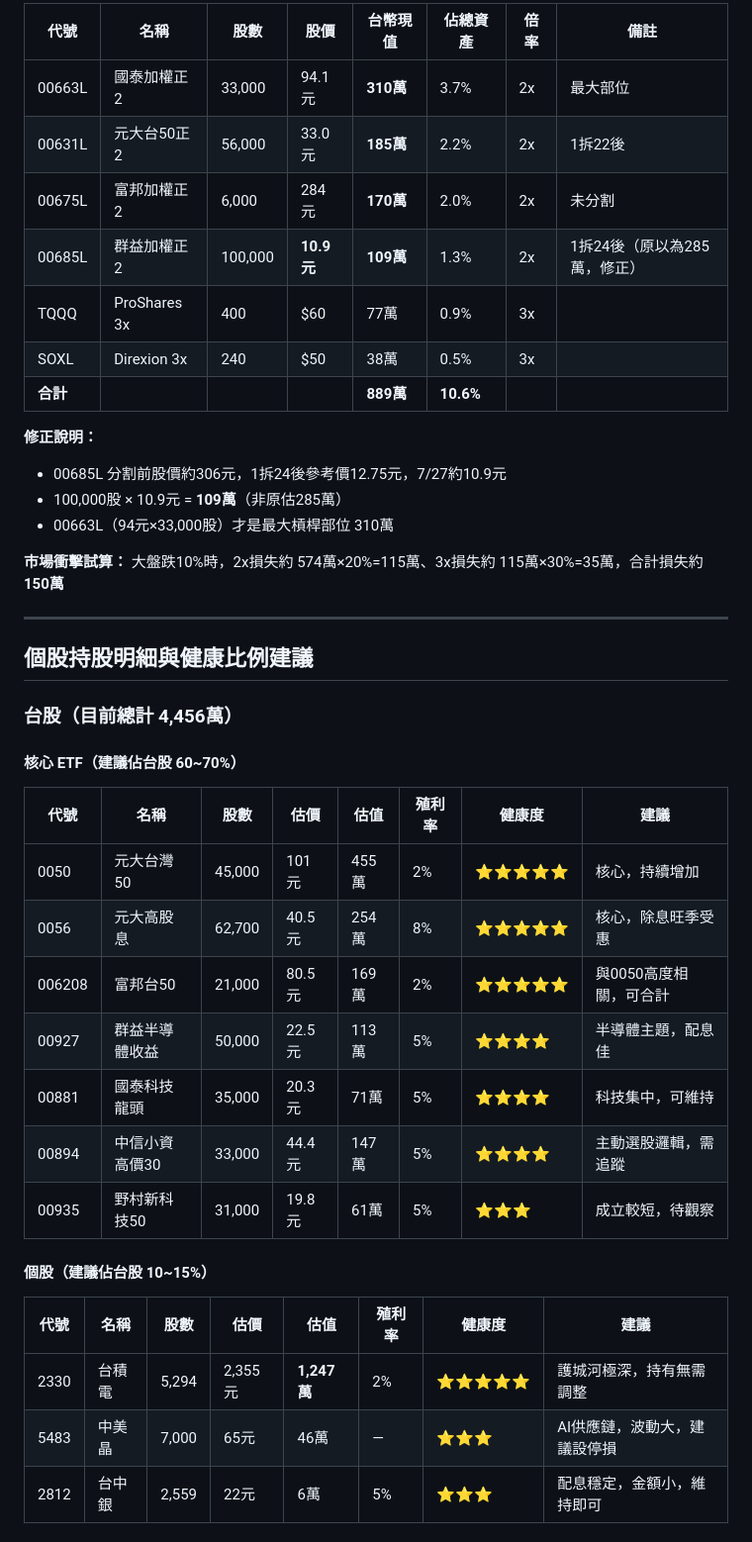
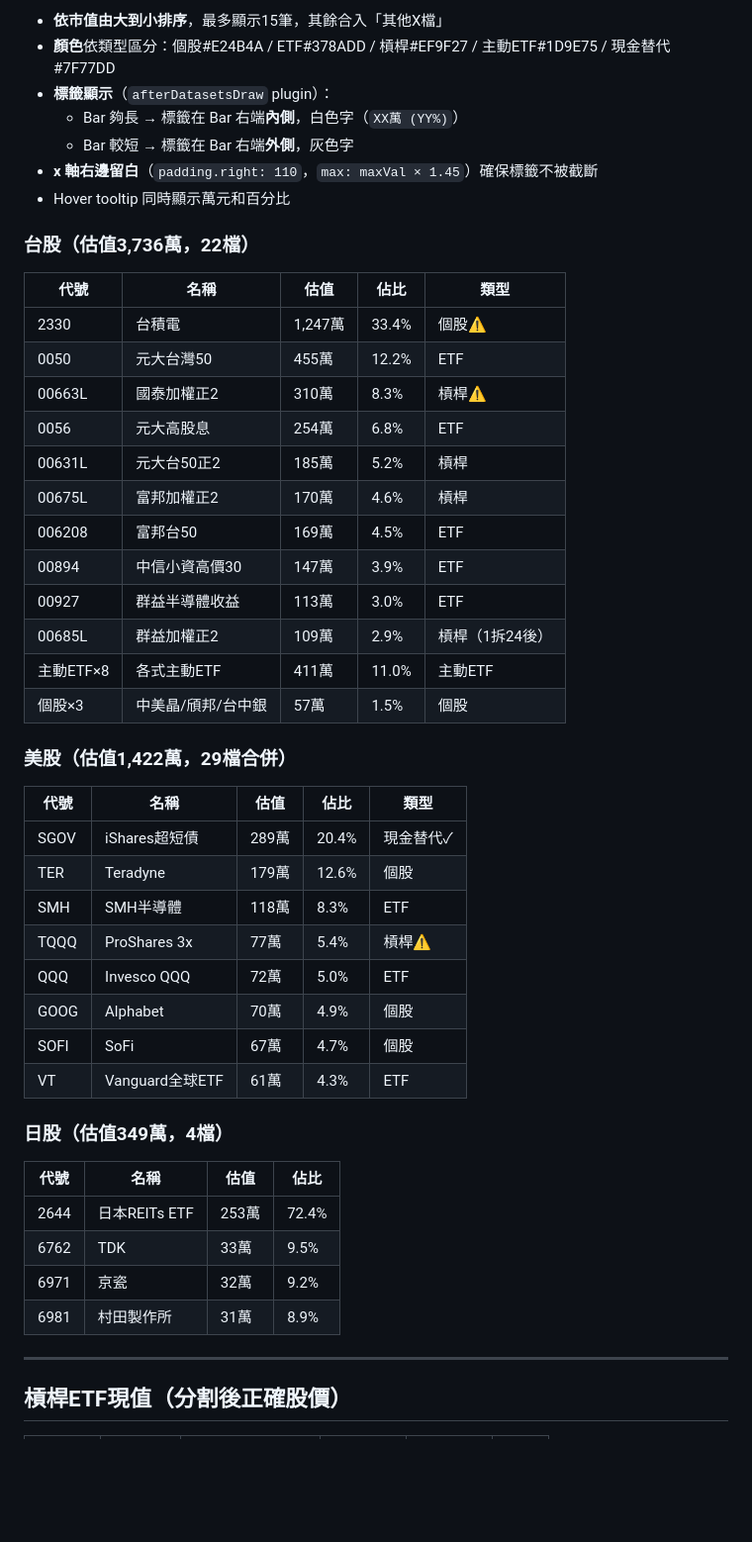
Before and after one commit to HuowenChen/Claud_RetireApp, a Markdown page: README.md, the part around one of its changes. Shown at 99% size. GitHub-like rendering; blank space fills up the shorter version.

Commit message:
📝 README v3.3.1 完整版

```diff
--- a/README.md
+++ b/README.md
@@ -45,42 +72,52 @@
 
-| 代號 | 名稱 | 股數 | 股價 | 台幣現值 | 佔總資產 | 倍率 | 備註 |
-|------|------|------|------|---------|---------|------|------|
-| 00663L | 國泰加權正2 | 33,000 | 94.1元 | **310萬** | 3.7% | 2x | 最大部位 |
-| 00631L | 元大台50正2 | 56,000 | 33.0元 | **185萬** | 2.2% | 2x | 1拆22後 |
-| 00675L | 富邦加權正2 | 6,000 | 284元 | **170萬** | 2.0% | 2x | 未分割 |
-| 00685L | 群益加權正2 | 100,000 | **10.9元** | **109萬** | 1.3% | 2x | 1拆24後（原以為285萬，修正） |
-| TQQQ | ProShares 3x | 400 | $60 | 77萬 | 0.9% | 3x | |
-| SOXL | Direxion 3x | 240 | $50 | 38萬 | 0.5% | 3x | |
-| **合計** | | | | **889萬** | **10.6%** | | |
+- **依市值由大到小排序**，最多顯示15筆，其餘合入「其他X檔」
+- **顏色**依類型區分：個股#E24B4A / ETF#378ADD / 槓桿#EF9F27 / 主動ETF#1D9E75 / 現金替代#7F77DD
+- **標籤顯示**（`afterDatasetsDraw` plugin）：
+  - Bar 夠長 → 標籤在 Bar 右端**內側**，白色字（`XX萬 (YY%)`）
+  - Bar 較短 → 標籤在 Bar 右端**外側**，灰色字
+- **x 軸右邊留白**（`padding.right: 110`，`max: maxVal × 1.45`）確保標籤不被截斷
+- Hover tooltip 同時顯示萬元和百分比
 
-**修正說明：**
-- 00685L 分割前股價約306元，1拆24後參考價12.75元，7/27約10.9元
-- 100,000股 × 10.9元 = **109萬**（非原估285萬）
-- 00663L（94元×33,000股）才是最大槓桿部位 310萬
+### 台股（估值3,736萬，22檔）
 
-**市場衝擊試算：** 大盤跌10%時，2x損失約 574萬×20%=115萬、3x損失約 115萬×30%=35萬，合計損失約 **150萬**
+| 代號 | 名稱 | 估值 | 佔比 | 類型 |
+|------|------|------|------|------|
+| 2330 | 台積電 | 1,247萬 | 33.4% | 個股⚠️ |
+| 0050 | 元大台灣50 | 455萬 | 12.2% | ETF |
+| 00663L | 國泰加權正2 | 310萬 | 8.3% | 槓桿⚠️ |
+| 0056 | 元大高股息 | 254萬 | 6.8% | ETF |
+| 00631L | 元大台50正2 | 185萬 | 5.2% | 槓桿 |
+| 00675L | 富邦加權正2 | 170萬 | 4.6% | 槓桿 |
+| 006208 | 富邦台50 | 169萬 | 4.5% | ETF |
+| 00894 | 中信小資高價30 | 147萬 | 3.9% | ETF |
+| 00927 | 群益半導體收益 | 113萬 | 3.0% | ETF |
+| 00685L | 群益加權正2 | 109萬 | 2.9% | 槓桿（1拆24後） |
+| 主動ETF×8 | 各式主動ETF | 411萬 | 11.0% | 主動ETF |
+| 個股×3 | 中美晶/頎邦/台中銀 | 57萬 | 1.5% | 個股 |
+
+### 美股（估值1,422萬，29檔合併）
+
+| 代號 | 名稱 | 估值 | 佔比 | 類型 |
+|------|------|------|------|------|
+| SGOV | iShares超短債 | 289萬 | 20.4% | 現金替代✓ |
+| TER | Teradyne | 179萬 | 12.6% | 個股 |
+| SMH | SMH半導體 | 118萬 | 8.3% | ETF |
+| TQQQ | ProShares 3x | 77萬 | 5.4% | 槓桿⚠️ |
+| QQQ | Invesco QQQ | 72萬 | 5.0% | ETF |
+| GOOG | Alphabet | 70萬 | 4.9% | 個股 |
+| SOFI | SoFi | 67萬 | 4.7% | 個股 |
+| VT | Vanguard全球ETF | 61萬 | 4.3% | ETF |
+
+### 日股（估值349萬，4檔）
+
+| 代號 | 名稱 | 估值 | 佔比 |
+|------|------|------|------|
+| 2644 | 日本REITs ETF | 253萬 | 72.4% |
+| 6762 | TDK | 33萬 | 9.5% |
+| 6971 | 京瓷 | 32萬 | 9.2% |
+| 6981 | 村田製作所 | 31萬 | 8.9% |
 
 ---
 
-## 個股持股明細與健康比例建議
+## 槓桿ETF現值（分割後正確股價）
 
-### 台股（目前總計 4,456萬）
-
-#### 核心 ETF（建議佔台股 60~70%）
-| 代號 | 名稱 | 股數 | 估價 | 估值 | 殖利率 | 健康度 | 建議 |
-|------|------|------|------|------|------|------|------|
-| 0050 | 元大台灣50 | 45,000 | 101元 | 455萬 | 2% | ⭐⭐⭐⭐⭐ | 核心，持續增加 |
-| 0056 | 元大高股息 | 62,700 | 40.5元 | 254萬 | 8% | ⭐⭐⭐⭐⭐ | 核心，除息旺季受惠 |
-| 006208 | 富邦台50 | 21,000 | 80.5元 | 169萬 | 2% | ⭐⭐⭐⭐⭐ | 與0050高度相關，可合計 |
-| 00927 | 群益半導體收益 | 50,000 | 22.5元 | 113萬 | 5% | ⭐⭐⭐⭐ | 半導體主題，配息佳 |
-| 00881 | 國泰科技龍頭 | 35,000 | 20.3元 | 71萬 | 5% | ⭐⭐⭐⭐ | 科技集中，可維持 |
-| 00894 | 中信小資高價30 | 33,000 | 44.4元 | 147萬 | 5% | ⭐⭐⭐⭐ | 主動選股邏輯，需追蹤 |
-| 00935 | 野村新科技50 | 31,000 | 19.8元 | 61萬 | 5% | ⭐⭐⭐ | 成立較短，待觀察 |
-
-#### 個股（建議佔台股 10~15%）
-| 代號 | 名稱 | 股數 | 估價 | 估值 | 殖利率 | 健康度 | 建議 |
-|------|------|------|------|------|------|------|------|
-| 2330 | 台積電 | 5,294 | 2,355元 | **1,247萬** | 2% | ⭐⭐⭐⭐⭐ | 護城河極深，持有無需調整 |
-| 5483 | 中美晶 | 7,000 | 65元 | 46萬 | — | ⭐⭐⭐ | AI供應鏈，波動大，建議設停損 |
-| 2812 | 台中銀 | 2,559 | 22元 | 6萬 | 5% | ⭐⭐⭐ | 配息穩定，金額小，維持即可 |
-
```
Also changed, not shown: other parts of README.md (+150 -135 lines).
